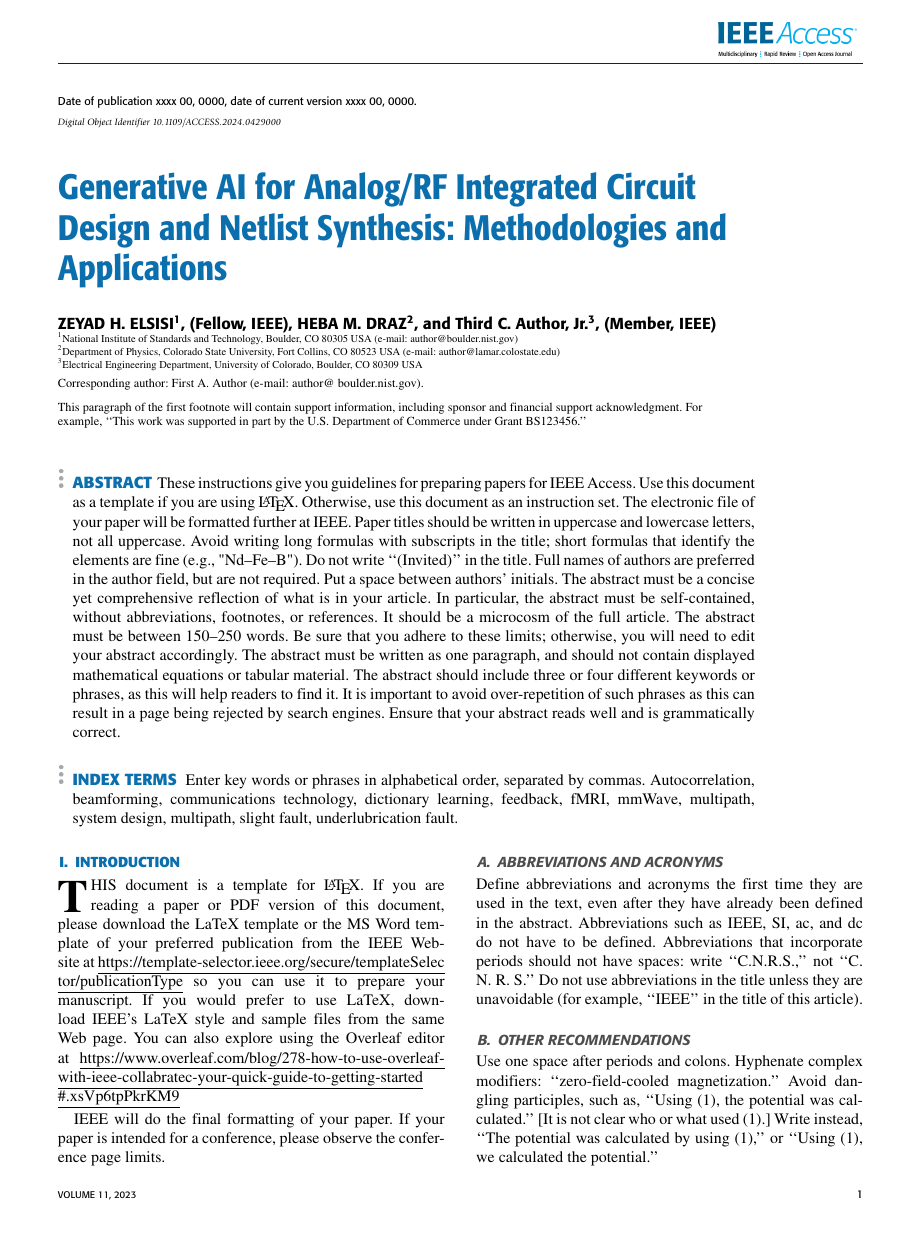
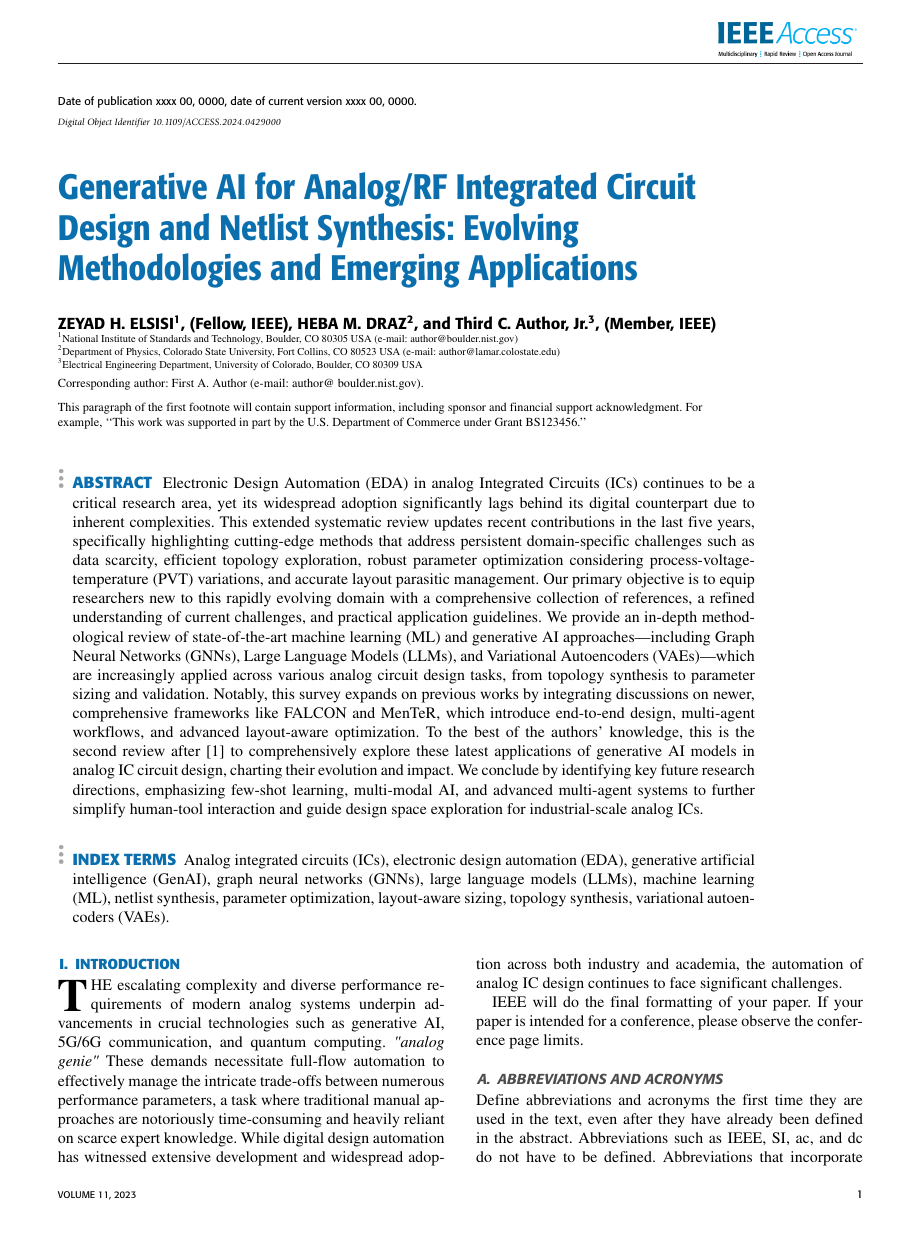
Before and after one commit to zeyadhanyelsisi/Thesis_SurveyPaper, a LaTeX paper (access.tex): page 1 of 8 before the commit and page 1 of 9 after it. The pictures show the PDF file access.pdf that the author committed with the source.

Commit message:
edits for abstact and intro

```diff
--- a/access.tex
+++ b/access.tex
@@ -26,7 +26,7 @@
 \history{Date of publication xxxx 00, 0000, date of current version xxxx 00, 0000.}
 \doi{10.1109/ACCESS.2024.0429000}
 
-\title{Generative AI for Analog/RF Integrated Circuit Design and Netlist Synthesis: Methodologies and Applications}
+\title{Generative AI for Analog/RF Integrated Circuit Design and Netlist Synthesis: Evolving Methodologies and Emerging Applications}
 \author{\uppercase{Zeyad H. ElSisi}\authorrefmark{1}, \IEEEmembership{Fellow, IEEE},
 \uppercase{Heba M. Draz}\authorrefmark{2}, and Third C. Author,
 Jr.\authorrefmark{3},
@@ -51,31 +51,14 @@ Commerce under Grant BS123456.''}
 
 
 \begin{abstract}
-These instructions give you guidelines for preparing papers for
-IEEE Access. Use this document as a template if you are
-using \LaTeX. Otherwise, use this document as an
-instruction set. The electronic file of your paper will be formatted further
-at IEEE. Paper titles should be written in uppercase and lowercase letters,
-not all uppercase. Avoid writing long formulas with subscripts in the title;
-short formulas that identify the elements are fine (e.g., "Nd--Fe--B"). Do
-not write ``(Invited)'' in the title. Full names of authors are preferred in
-the author field, but are not required. Put a space between authors'
-initials. The abstract must be a concise yet comprehensive reflection of
-what is in your article. In particular, the abstract must be self-contained,
-without abbreviations, footnotes, or references. It should be a microcosm of
-the full article. The abstract must be between 150--250 words. Be sure that
-you adhere to these limits; otherwise, you will need to edit your abstract
-accordingly. The abstract must be written as one paragraph, and should not
-contain displayed mathematical equations or tabular material. The abstract
-should include three or four different keywords or phrases, as this will
-help readers to find it. It is important to avoid over-repetition of such
-phrases as this can result in a page being rejected by search engines.
-Ensure that your abstract reads well and is grammatically correct.
+Electronic Design Automation (EDA) in analog Integrated Circuits (ICs) continues to be a critical research area, yet its widespread adoption significantly lags behind its digital counterpart due to inherent complexities. This extended systematic review updates recent contributions in the last five years, specifically highlighting cutting-edge methods that address persistent domain-specific challenges such as data scarcity, efficient topology exploration, robust parameter optimization considering process-voltage-temperature (PVT) variations, and accurate layout parasitic management.
+Our primary objective is to equip researchers new to this rapidly evolving domain with a comprehensive collection of references, a refined understanding of current challenges, and practical application guidelines. We provide an in-depth methodological review of state-of-the-art machine learning (ML) and generative AI approaches—including Graph Neural Networks (GNNs), Large Language Models (LLMs), and Variational Autoencoders (VAEs)—which are increasingly applied across various analog circuit design tasks, from topology synthesis to parameter sizing and validation.
+Notably, this survey expands on previous works by integrating discussions on newer, comprehensive frameworks like FALCON and MenTeR, which introduce end-to-end design, multi-agent workflows, and advanced layout-aware optimization. To the best of the authors’ knowledge, this is the second review after [1] to comprehensively explore these latest applications of generative AI models in analog IC circuit design, charting their evolution and impact.
+We conclude by identifying key future research directions, emphasizing few-shot learning, multi-modal AI, and advanced multi-agent systems to further simplify human-tool interaction and guide design space exploration for industrial-scale analog ICs.
 \end{abstract}
 
 \begin{keywords}
-Enter key words or phrases in alphabetical
-order, separated by commas. Autocorrelation, beamforming, communications technology, dictionary learning, feedback, fMRI, mmWave, multipath, system design, multipath, slight fault, underlubrication fault.
+Analog integrated circuits (ICs), electronic design automation (EDA), generative artificial intelligence (GenAI), graph neural networks (GNNs), large language models (LLMs), machine learning (ML), netlist synthesis, parameter optimization, layout-aware sizing, topology synthesis, variational autoencoders (VAEs).
 \end{keywords}
 
 \titlepgskip=-21pt
@@ -84,13 +67,8 @@ order, separated by commas. Autocorrelation, beamforming, communications technol
 
 \section{Introduction}
 \label{sec:introduction}
-\PARstart{T}{his} document is a template for \LaTeX. If you are reading a paper or PDF version of this document, please download the LaTeX template or the MS Word
-template of your preferred publication from the IEEE Website at \underline
-{https://template-selector.ieee.org/secure/templateSelec}\break\underline{tor/publicationType} so you can use it to prepare your manuscript.
-If you would prefer to use LaTeX, download IEEE's LaTeX style and sample files
-from the same Web page. You can also explore using the Overleaf editor at
-\underline
-{https://www.overleaf.com/blog/278-how-to-use-overleaf-}\break\underline{with-ieee-collabratec-your-quick-guide-to-getting-started}\break\underline{\#.xsVp6tpPkrKM9}
+\PARstart{T}{he} escalating complexity and diverse performance requirements of modern analog systems underpin advancements in crucial technologies such as generative AI, 5G/6G communication, and quantum computing. \textit{"analog genie"}
+These demands necessitate full-flow automation to effectively manage the intricate trade-offs between numerous performance parameters, a task where traditional manual approaches are notoriously time-consuming and heavily reliant on scarce expert knowledge. While digital design automation has witnessed extensive development and widespread adoption across both industry and academia, the automation of analog IC design continues to face significant challenges.
 
 IEEE will do the final formatting of your paper. If your paper is intended
 for a conference, please observe the conference page limits.
```
Also changed, not shown: access.pdf, 1 other file.
